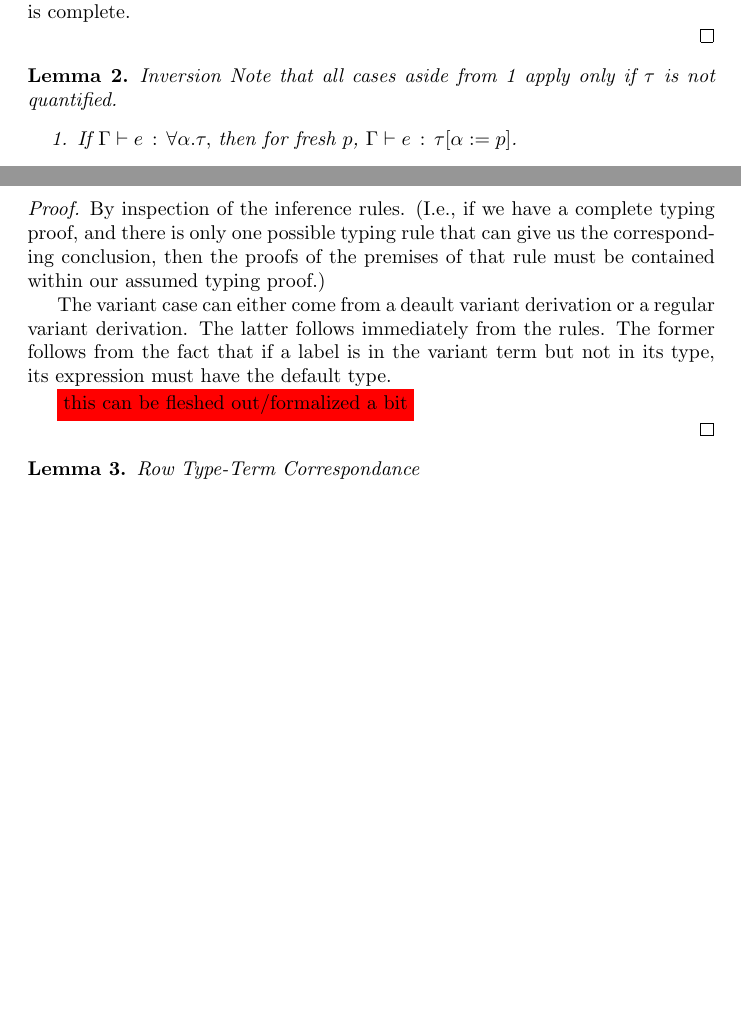
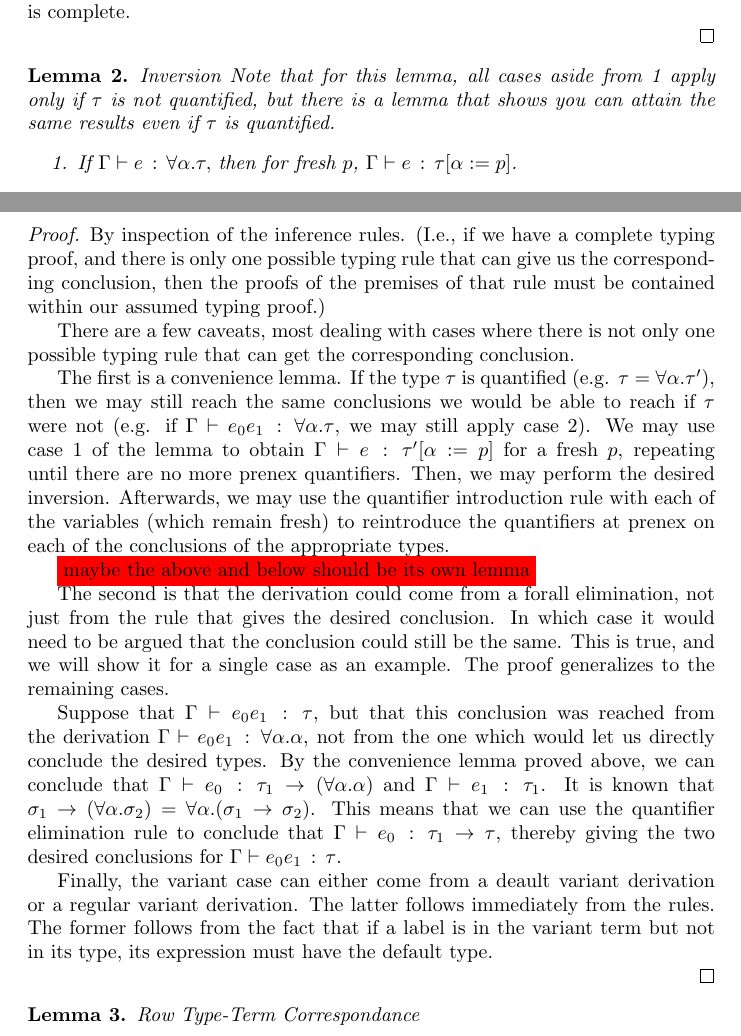
Before and after one commit to cole-k/default-rows, a LaTeX document (defaults.tex): two parts of pages 7 and 8 of 10, joined at a grey line, cut so that both start at the same text, the shorter picture padded with empty space. Compiled offline with pdfLaTeX.

Commit message:
add explanation for forall in inversion proof

```diff
--- a/defaults.tex
+++ b/defaults.tex
@@ -856,7 +856,9 @@ is complete.
 \end{proof}
 
 \begin{lemma}{Inversion} \label{lem:inversion}
-Note that all cases aside from 1 apply only if \(\tau\) is not quantified.
+  Note that for this lemma, all cases aside from 1 apply only if \(\tau\) is not
+  quantified, but there is a lemma that shows you can attain the same results
+  even if \(\tau\) is quantified.
 \mbox{}
 \begin{enumerate}
 \item If \(\hastp \Gamma e {\forall \alpha. \tau},\) then for fresh \(p\), \(\hastp \Gamma e
@@ -884,12 +886,47 @@ By inspection of the inference rules. (I.e., if we have a complete typing proof,
 and there is only one possible typing rule that can give us the corresponding conclusion,
 then the proofs of the premises of that rule must be contained within our assumed typing proof.)
 
-The variant case can either come from a deault variant derivation or a regular
-variant derivation. The latter follows immediately from the rules. The former
-follows from the fact that if a label is in the variant term but not in its
-type, its expression must have the default type.
+There are a few caveats, most dealing with cases where there is not only one
+possible typing rule that can get the corresponding conclusion.
 
-\todo{this can be fleshed out/formalized a bit}
+The first is a convenience lemma. If the type \(\tau\) is quantified (e.g.
+\(\tau = \forall \alpha. \tau'\)), then we may still reach the same conclusions
+we would be able to reach if \(\tau\) were not (e.g. if \(\hastp \Gamma {e_0
+  e_1} {\forall \alpha. \tau}\), we may still apply case 2). We may use case 1
+of the lemma to obtain \(\hastp \Gamma e {\tau'[\alpha := p]}\) for a fresh
+\(p\), repeating until there are no more prenex quantifiers. Then, we may
+perform the desired inversion. Afterwards, we may use the quantifier
+introduction rule with each of the variables (which remain fresh) to reintroduce
+the quantifiers at prenex on each of the conclusions of the appropriate types.
+
+\todo{maybe the above and below should be its own lemma}
+
+The second is that the derivation could come from a forall elimination, not just
+from the rule that gives the desired conclusion. In which case it would need to
+be argued that the conclusion could still be the same. This is true, and we will
+show it for a single case as an example. The proof generalizes to the remaining
+cases.
+
+Suppose that \(\hastp \Gamma {e_0 e_1} \tau\), but that this conclusion was
+reached from the derivation \(\hastp \Gamma {e_0 e_1} {\forall \alpha.
+  \alpha}\), not from the one which would let us directly conclude the desired
+types. By the convenience lemma proved above, we can conclude that \(\hastp
+\Gamma {e_0} {\tau_1 \to (\forall \alpha. \alpha)}\) and \(\hastp \Gamma {e_1}
+{\tau_1}\). It is known that \(\sigma_1 \to (\forall \alpha. \sigma_2) = \forall
+\alpha. (\sigma_1 \to \sigma_2)\). This means that we can use the quantifier
+elimination rule to conclude that \(\hastp \Gamma {e_0} {\tau_1 \to \tau}\),
+thereby giving the two desired conclusions for \(\hastp \Gamma {e_0 e_1} \tau\).
+
+Finally, the variant case can either come from a deault variant derivation or a
+regular variant derivation. The latter follows immediately from the rules. The
+former follows from the fact that if a label is in the variant term but not in
+its type, its expression must have the default type.
+
+% This becomes difficult if it turns out that \(e_0 : \tau_1 \to (\forall \alpha.
+% \tau')\). In which case, we can prove a lemma that state that \(e_0 : \forall
+% \alpha. (\tau_1 \to \tau')\) is equivalent and show that the derivation remains
+% the same. Basically, all of these cases still need to deal with the possibility
+% that the type comes from a forall elimination, which may need some finessing.
 
 \end{proof}
 
```
